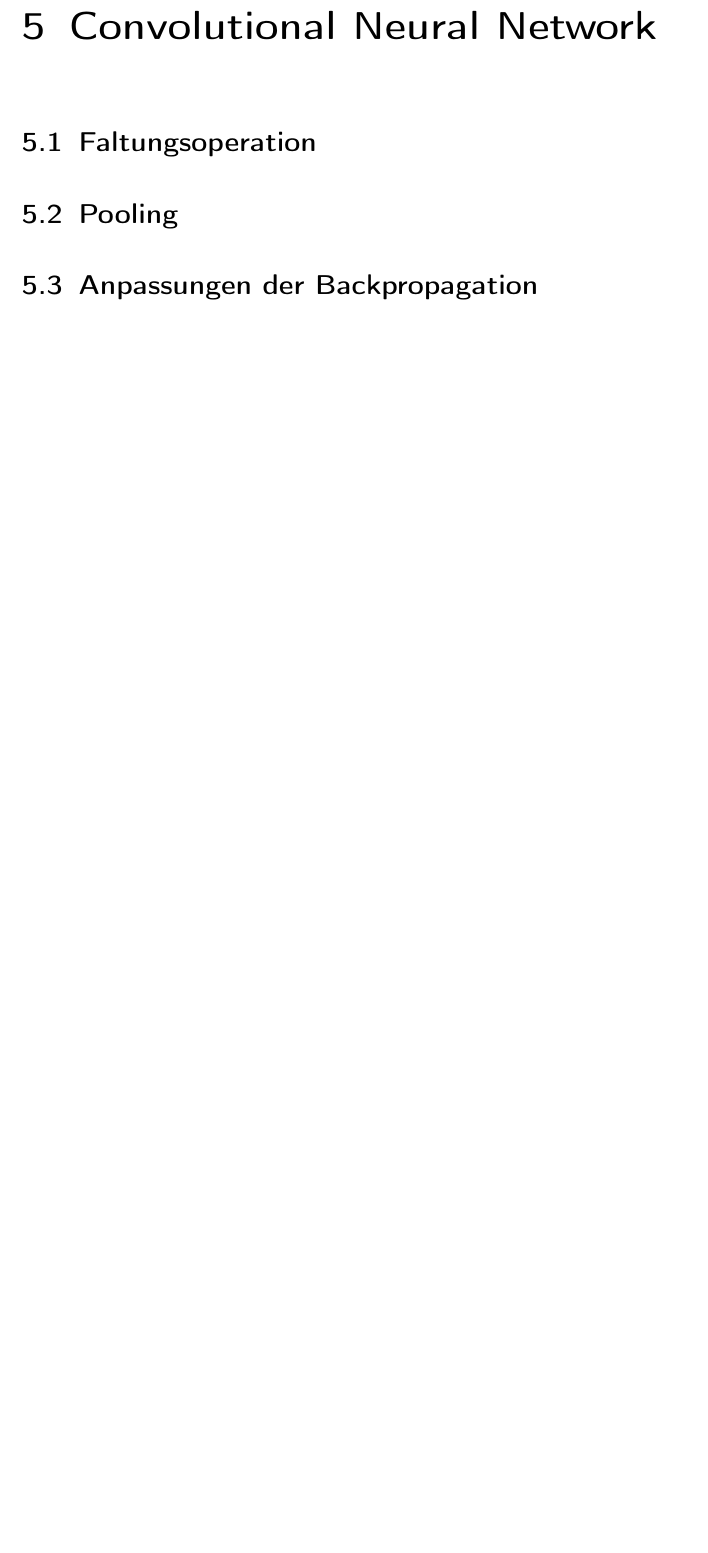
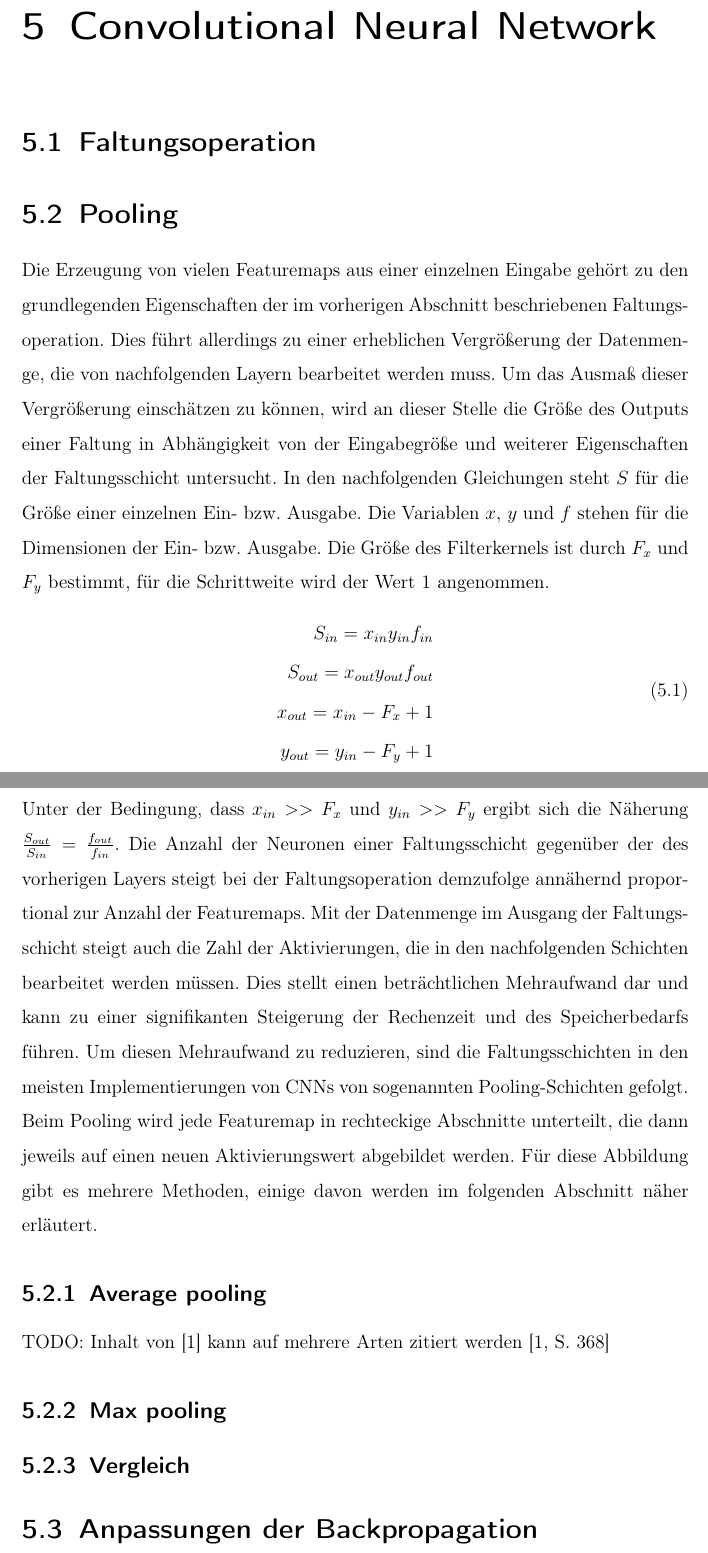
Before and after one commit to DHBW-Studienarbeit/Studienarbeit, a LaTeX thesis (main.tex, which reads sections/cnn.tex): part of page 8 of 20 before the commit and two parts of pages 8 and 9 of 22 after it, the two joined at a grey line, cut so that both start at the same text, the shorter picture padded with empty space. Compiled offline with pdfLaTeX.

Commit message:
added bibliography and introduction to pooling

```diff
--- a/main.tex
+++ b/main.tex
@@ -47,6 +47,9 @@ DIV11,						% auskommentieren, um den Seitenspiegel zu vergrößern
 \usepackage{subcaption}
 \usepackage{import}
 \usepackage[backend=biber, style=ieee]{biblatex}
+%\usepackage[style=apa,backend=biber]{biblatex}
+\addbibresource{bibliography.bib}
+
 
 \usepackage{subfiles}		%making subfiles avaible, i.e. you can split your document into multiple files without rewriting the preamble (see titlepage)
 
--- a/sections/cnn.tex
+++ b/sections/cnn.tex
@@ -3,5 +3,24 @@
 \begin{document}
 \section{Faltungsoperation}
 \section{Pooling}
+Die Erzeugung von vielen Featuremaps aus einer einzelnen Eingabe gehört zu den grundlegenden Eigenschaften der im vorherigen Abschnitt beschriebenen Faltungsoperation. Dies führt allerdings zu einer erheblichen Vergrößerung der Datenmenge, die von nachfolgenden Layern bearbeitet werden muss. Um das Ausmaß dieser Vergrößerung einschätzen zu können, wird an dieser Stelle die Größe des Outputs einer Faltung in Abhängigkeit von der Eingabegröße und weiterer Eigenschaften der Faltungsschicht untersucht.
+In den nachfolgenden Gleichungen steht \(S\) für die Größe einer einzelnen Ein- bzw. Ausgabe. Die Variablen \(x\), \(y\) und \(f\) stehen für die Dimensionen der Ein- bzw. Ausgabe. Die Größe des Filterkernels ist durch \(F_x\) und \(F_y\) bestimmt, für die Schrittweite wird der Wert \(1\) angenommen.
+\begin{equation}
+\begin{split}
+S_{in} = x_{in} y_{in} f_{in}\\
+S_{out} = x_{out} y_{out} f_{out}\\
+x_{out} = x_{in} - F_x + 1\\
+y_{out} = y_{in} - F_y + 1
+\end{split}
+\end{equation}
+Unter der Bedingung, dass \(x_{in} >> F_x\) und \(y_{in} >> F_y\) ergibt sich die Näherung \(\frac{S_{out}}{S_{in}} = \frac{f_{out}}{f_{in}}\). Die Anzahl der Neuronen einer Faltungsschicht gegenüber der des vorherigen Layers steigt bei der Faltungsoperation demzufolge annähernd proportional zur Anzahl der Featuremaps.
+Mit der Datenmenge im Ausgang der Faltungsschicht steigt auch die Zahl der Aktivierungen, die in den nachfolgenden Schichten bearbeitet werden müssen. Dies stellt einen beträchtlichen Mehraufwand dar und kann zu einer signifikanten Steigerung der Rechenzeit und des Speicherbedarfs führen. Um diesen Mehraufwand zu reduzieren, sind die Faltungsschichten in den meisten Implementierungen von CNNs von sogenannten Pooling-Schichten gefolgt. Beim Pooling wird jede Featuremap in rechteckige Abschnitte unterteilt, die dann jeweils auf einen neuen Aktivierungswert abgebildet werden. Für diese Abbildung gibt es mehrere Methoden, einige davon werden im folgenden Abschnitt näher erläutert.
+\subsection{Average pooling}
+TODO: Inhalt von \cite{paperMixedPooling} kann auf mehrere Arten zitiert werden \parencite[368]{paperMixedPooling}
+\subsection{Max pooling}
+
+\subsection{Vergleich}
+
 \section{Anpassungen der Backpropagation}
+
 \end{document}
```
Also changed, not shown: bibliography.bib (added, +8 -0 lines), main.tex (3 more changed lines), 1 other file.
